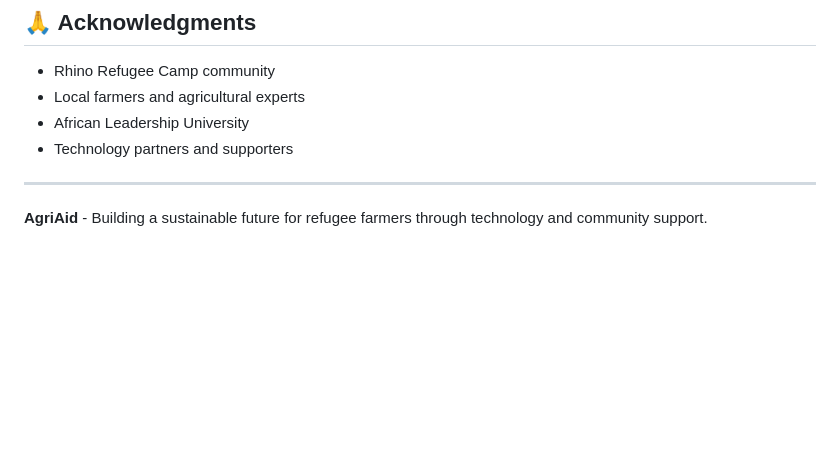
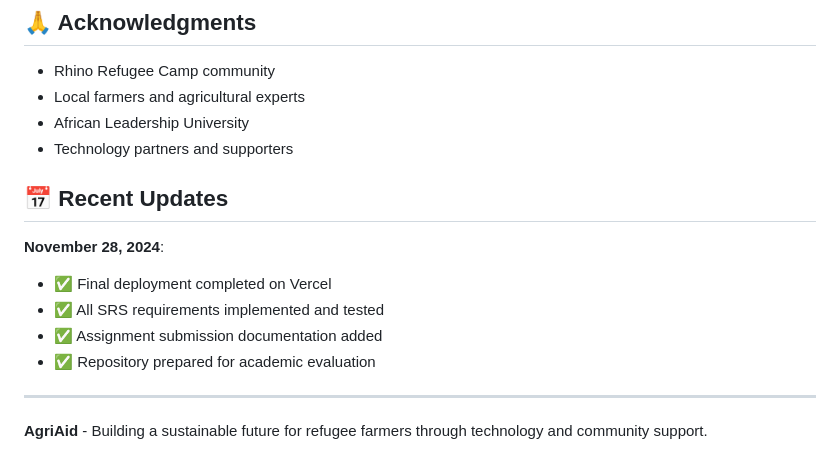
Before and after one commit to Monica486-bot/AgricAid, a Markdown page: README.md, the part around the change. Drawn GitHub-style; blank space fills up the shorter version.

Commit message:
docs: Add recent updates section for November 2024 submission

```diff
--- a/README.md
+++ b/README.md
@@ -149,6 +149,14 @@ This project is licensed under the MIT License - see the LICENSE file for detail
 - African Leadership University
 - Technology partners and supporters
 
+## 📅 Recent Updates
+
+**November 28, 2024**:
+- ✅ Final deployment completed on Vercel
+- ✅ All SRS requirements implemented and tested
+- ✅ Assignment submission documentation added
+- ✅ Repository prepared for academic evaluation
+
 ---
 
 **AgriAid** - Building a sustainable future for refugee farmers through technology and community support.
```
